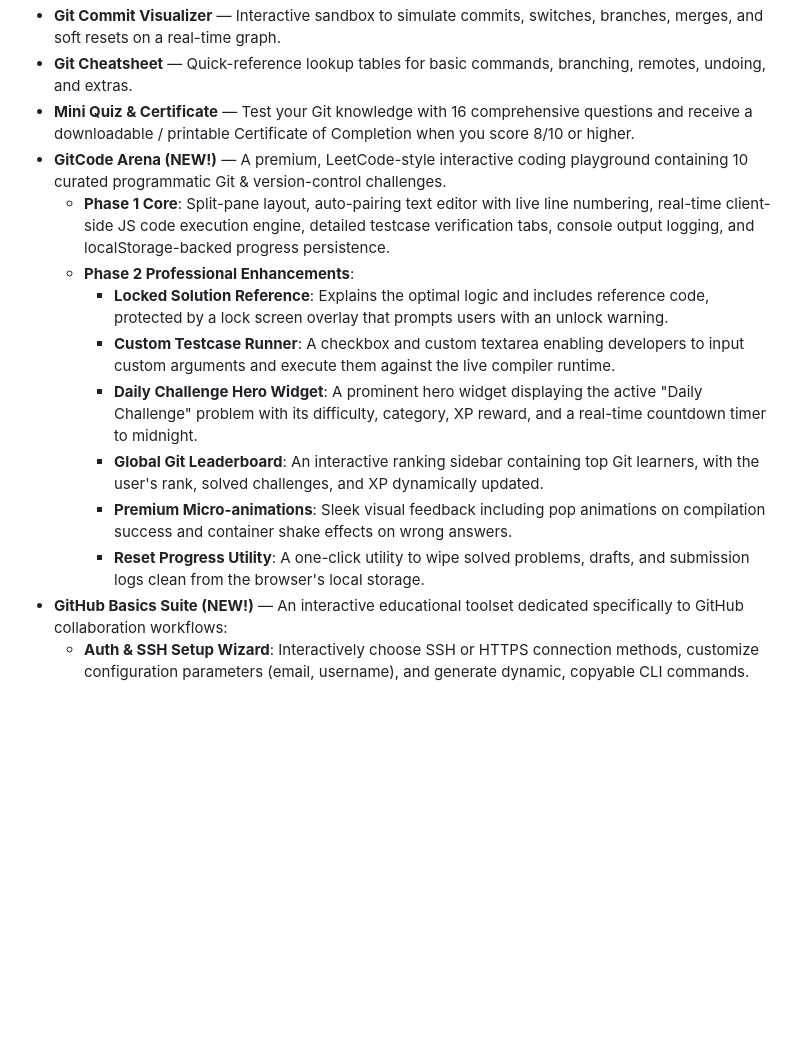
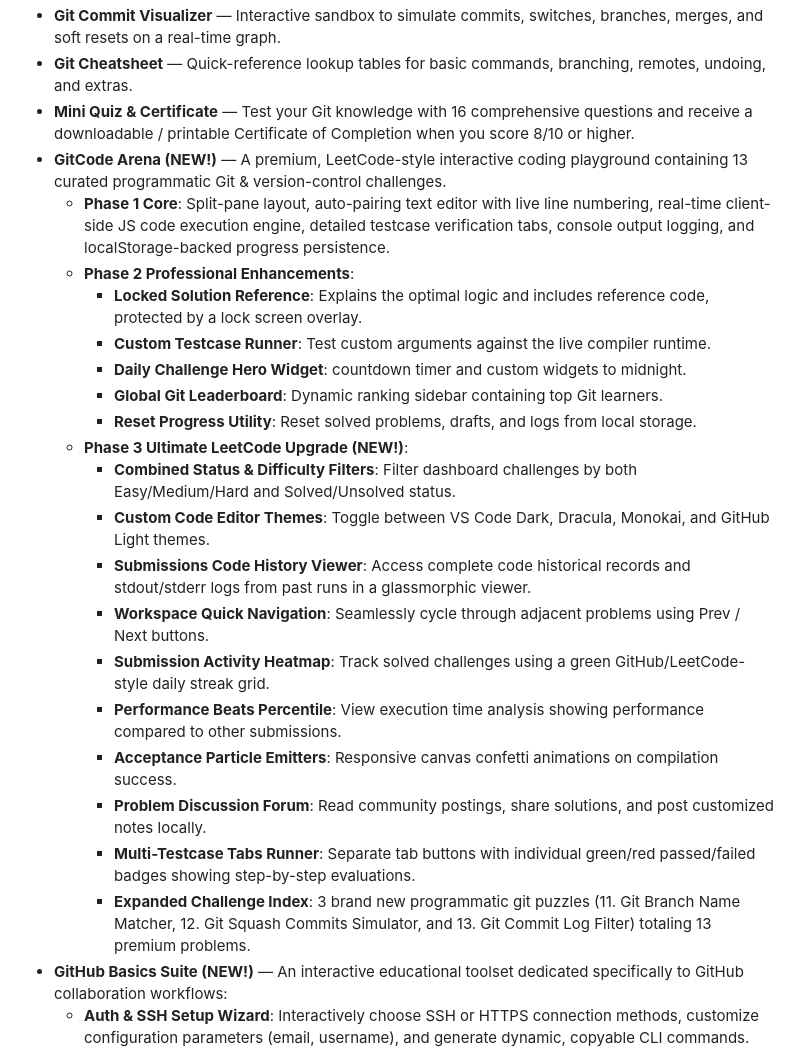
Before and after one commit to Danush-k/GitLearning, a Markdown page: README.md, the part around the change. GitHub-like rendering; blank space fills up the shorter version.

```diff
--- a/README.md
+++ b/README.md
@@ -12,15 +12,25 @@ A beautifully designed, interactive website to help beginners learn Git & GitHub
 - **Git Commit Visualizer** — Interactive sandbox to simulate commits, switches, branches, merges, and soft resets on a real-time graph.
 - **Git Cheatsheet** — Quick-reference lookup tables for basic commands, branching, remotes, undoing, and extras.
 - **Mini Quiz & Certificate** — Test your Git knowledge with 16 comprehensive questions and receive a downloadable / printable Certificate of Completion when you score 8/10 or higher.
-- **GitCode Arena (NEW!)** — A premium, LeetCode-style interactive coding playground containing 10 curated programmatic Git & version-control challenges.
+- **GitCode Arena (NEW!)** — A premium, LeetCode-style interactive coding playground containing 13 curated programmatic Git & version-control challenges.
   - **Phase 1 Core**: Split-pane layout, auto-pairing text editor with live line numbering, real-time client-side JS code execution engine, detailed testcase verification tabs, console output logging, and localStorage-backed progress persistence.
   - **Phase 2 Professional Enhancements**:
-    - **Locked Solution Reference**: Explains the optimal logic and includes reference code, protected by a lock screen overlay that prompts users with an unlock warning.
-    - **Custom Testcase Runner**: A checkbox and custom textarea enabling developers to input custom arguments and execute them against the live compiler runtime.
-    - **Daily Challenge Hero Widget**: A prominent hero widget displaying the active "Daily Challenge" problem with its difficulty, category, XP reward, and a real-time countdown timer to midnight.
-    - **Global Git Leaderboard**: An interactive ranking sidebar containing top Git learners, with the user's rank, solved challenges, and XP dynamically updated.
-    - **Premium Micro-animations**: Sleek visual feedback including pop animations on compilation success and container shake effects on wrong answers.
-    - **Reset Progress Utility**: A one-click utility to wipe solved problems, drafts, and submission logs clean from the browser's local storage.
+    - **Locked Solution Reference**: Explains the optimal logic and includes reference code, protected by a lock screen overlay.
+    - **Custom Testcase Runner**: Test custom arguments against the live compiler runtime.
+    - **Daily Challenge Hero Widget**: countdown timer and custom widgets to midnight.
+    - **Global Git Leaderboard**: Dynamic ranking sidebar containing top Git learners.
+    - **Reset Progress Utility**: Reset solved problems, drafts, and logs from local storage.
+  - **Phase 3 Ultimate LeetCode Upgrade (NEW!)**:
+    - **Combined Status & Difficulty Filters**: Filter dashboard challenges by both Easy/Medium/Hard and Solved/Unsolved status.
+    - **Custom Code Editor Themes**: Toggle between VS Code Dark, Dracula, Monokai, and GitHub Light themes.
+    - **Submissions Code History Viewer**: Access complete code historical records and stdout/stderr logs from past runs in a glassmorphic viewer.
+    - **Workspace Quick Navigation**: Seamlessly cycle through adjacent problems using Prev / Next buttons.
+    - **Submission Activity Heatmap**: Track solved challenges using a green GitHub/LeetCode-style daily streak grid.
+    - **Performance Beats Percentile**: View execution time analysis showing performance compared to other submissions.
+    - **Acceptance Particle Emitters**: Responsive canvas confetti animations on compilation success.
+    - **Problem Discussion Forum**: Read community postings, share solutions, and post customized notes locally.
+    - **Multi-Testcase Tabs Runner**: Separate tab buttons with individual green/red passed/failed badges showing step-by-step evaluations.
+    - **Expanded Challenge Index**: 3 brand new programmatic git puzzles (11. Git Branch Name Matcher, 12. Git Squash Commits Simulator, and 13. Git Commit Log Filter) totaling 13 premium problems.
 - **GitHub Basics Suite (NEW!)** — An interactive educational toolset dedicated specifically to GitHub collaboration workflows:
   - **Auth & SSH Setup Wizard**: Interactively choose SSH or HTTPS connection methods, customize configuration parameters (email, username), and generate dynamic, copyable CLI commands.
   - **Fork & PR Collaboration Lab**: Simulate the exact steps of Forking, Cloning, setting up Upstream tracking remotes, Committing, Pushing, opening Pull Requests, and Syncing Upstream updates via a real-time repository state graph and terminal simulator.
```
